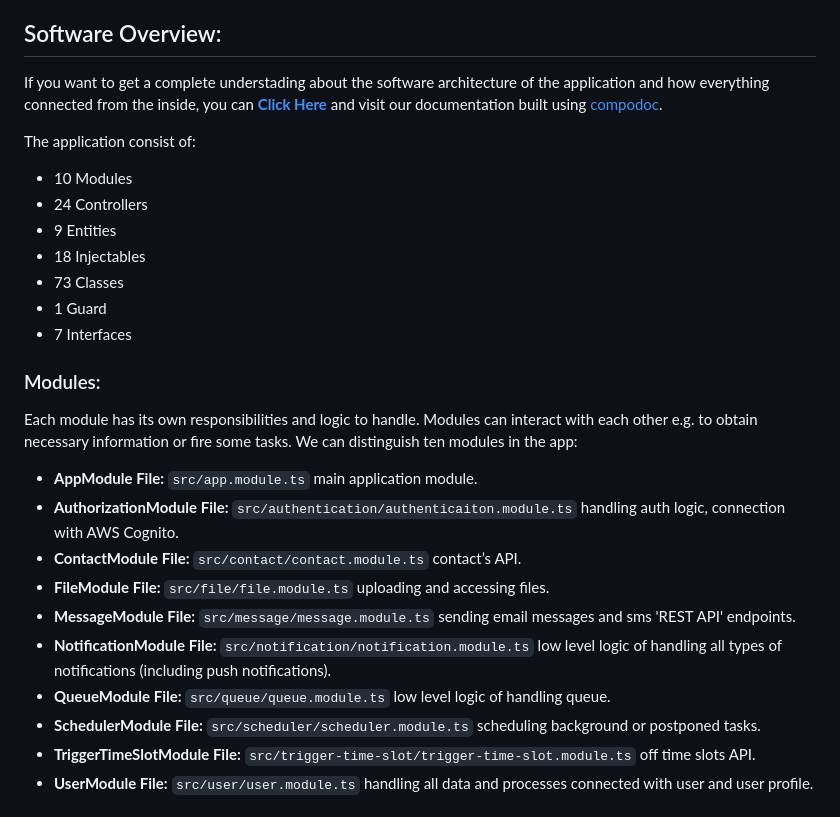
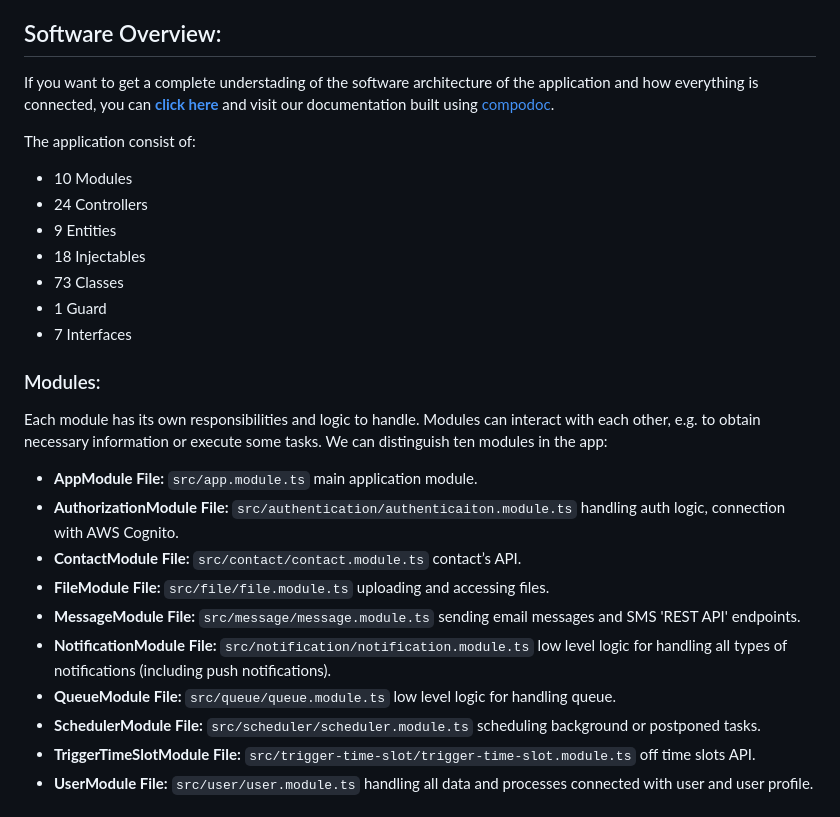
Before and after one commit to tomorrowbiostasis/Biostasis-Backend, a Markdown page: README.md, the part around one of its changes. Rendered like a GitHub page.

Commit message:
part to a part

```diff
--- a/README.md
+++ b/README.md
@@ -127,7 +127,7 @@ Everything is containerized using **Docker**. Each stage of the app (dev, stagin
   For development and staging purposes to simplify monitoring and manual testing we use swagger documentation. To access swagger documentation simply start the application and go to [http://localhost:5000/swagger](http://localhost:5000/swagger).
 
   ## Software Overview:
-  If you want to get a complete understading about the software architecture of the application and how everything connected from the inside, you can **[Click Here](https://tomorrowbiostasis.github.io/Biostasis-Backend/compodoc/overview.html)** and visit our documentation built using [compodoc](https://compodoc.app/).
+  If you want to get a complete understading of the software architecture of the application and how everything is connected, you can **[click here](https://tomorrowbiostasis.github.io/Biostasis-Backend/compodoc/overview.html)** and visit our documentation built using [compodoc](https://compodoc.app/).
 
   The application consist of:
   - 10 Modules
@@ -139,15 +139,15 @@ Everything is containerized using **Docker**. Each stage of the app (dev, stagin
   - 7 Interfaces
 
   ### Modules:
-  Each module has its own responsibilities and logic to handle. Modules can interact with each other e.g. to obtain necessary information or fire some tasks. We can distinguish ten modules in the app:
+  Each module has its own responsibilities and logic to handle. Modules can interact with each other, e.g. to obtain necessary information or execute some tasks. We can distinguish ten modules in the app:
 
   - **AppModule File:** `src/app.module.ts` main application module.
   - **AuthorizationModule File:** `src/authentication/authenticaiton.module.ts` handling auth logic, connection with AWS Cognito.
   - **ContactModule File:** `src/contact/contact.module.ts` contact’s API.
   - **FileModule File:** `src/file/file.module.ts` uploading and accessing files.
-  - **MessageModule File:** `src/message/message.module.ts` sending email messages and sms 'REST API' endpoints.
-  - **NotificationModule File:** `src/notification/notification.module.ts` low level logic of handling all types of notifications (including push notifications).
-  - **QueueModule File:** `src/queue/queue.module.ts` low level logic of handling queue.
+  - **MessageModule File:** `src/message/message.module.ts` sending email messages and SMS 'REST API' endpoints.
+  - **NotificationModule File:** `src/notification/notification.module.ts` low level logic for handling all types of notifications (including push notifications).
+  - **QueueModule File:** `src/queue/queue.module.ts` low level logic for handling queue.
   - **SchedulerModule File:** `src/scheduler/scheduler.module.ts` scheduling background or postponed tasks.
   - **TriggerTimeSlotModule File:** `src/trigger-time-slot/trigger-time-slot.module.ts` off time slots API.
   - **UserModule File:** `src/user/user.module.ts` handling all data and processes connected with user and user profile.
```
Also changed, not shown: other parts of README.md (+1 -1 lines).
